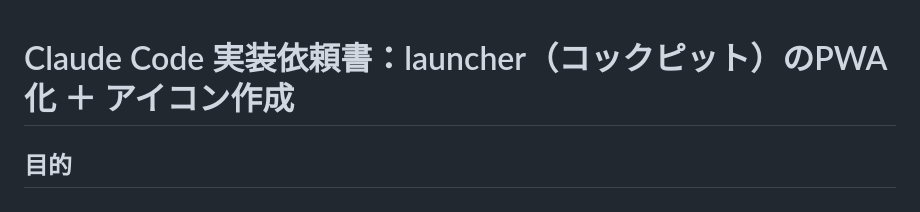
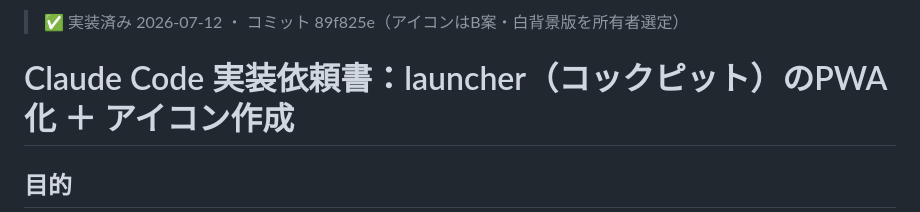
Before and after one commit to takeshima-jpg/my-apps, a Markdown page: docs/specs/claude-code-launcher-pwa-spec.md, the part around the change. GitHub-like rendering.

```diff
--- a/docs/specs/claude-code-launcher-pwa-spec.md
+++ b/docs/specs/claude-code-launcher-pwa-spec.md
@@ -1,3 +1,5 @@
+> ✅ 実装済み 2026-07-12 ・ コミット 89f825e（アイコンはB案・白背景版を所有者選定）
+
 # Claude Code 実装依頼書：launcher（コックピット）のPWA化 ＋ アイコン作成
 
 ## 目的
```
Also changed, not shown: docs/README.md (+1 -1 lines).
